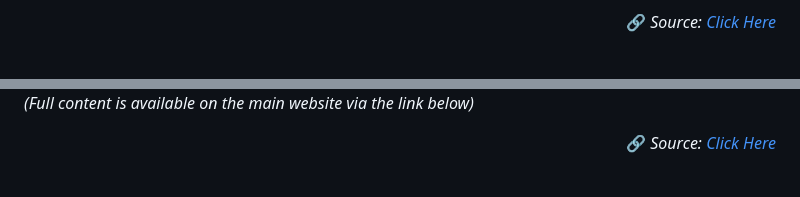
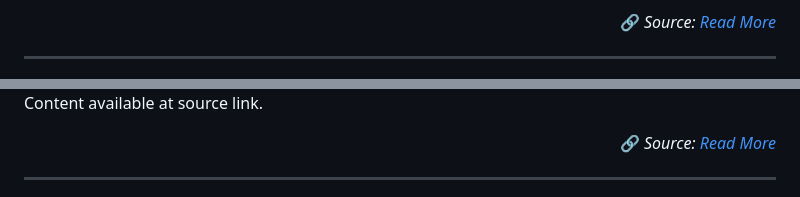
Before and after one commit to mojtabatavousi136-del/Global-News-Magazine, a Markdown page: README.md, 2 parts joined by grey strips. Drawn GitHub-style.

```diff
--- a/README.md
+++ b/README.md
@@ -15,5 +38,6 @@
 
 Al Jazeera’s Obaida Hitto reports from southern Lebanon, where displaced residents say they will not leave again despite a sharp rise in deaths and intensifying Israeli strikes.
 
-<div align='right'>🔗 <i>Source: <a href='https://www.aljazeera.com/video/newsfeed/2026/5/12/lebanese-in-south-refuse-to-flee-again-despite-escalating-israeli-strikes?traffic_source=rss'>Click Here</a></i></div>
+<p align='right'>🔗 <i>Source: <a href='https://www.aljazeera.com/video/newsfeed/2026/5/12/lebanese-in-south-refuse-to-flee-again-despite-escalating-israeli-strikes?traffic_source=rss'>Read More</a></i></p>
+<hr width='50%'>
 
@@ -84,6 +73,7 @@ The indictment stems from Manhattan District Attorney Alvin Bragg’s investiga
 </div>
 
-*(Full content is available on the main website via the link below)*
+Content available at source link.
 
-<div align='right'>🔗 <i>Source: <a href='https://www.cnn.com/videos/politics/2023/04/05/maggie-haberman-donald-trump-speech-indictment-reaction-sot-cnntm-vpx.cnn'>Click Here</a></i></div>
+<p align='right'>🔗 <i>Source: <a href='https://www.cnn.com/videos/politics/2023/04/05/maggie-haberman-donald-trump-speech-indictment-reaction-sot-cnntm-vpx.cnn'>Read More</a></i></p>
+<hr width='50%'>
 
```
Also changed, not shown: other parts of README.md (+49 -65 lines).
